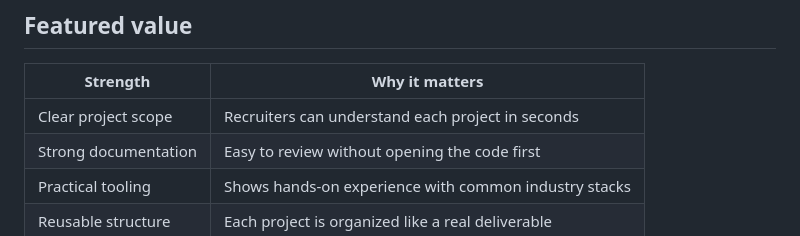
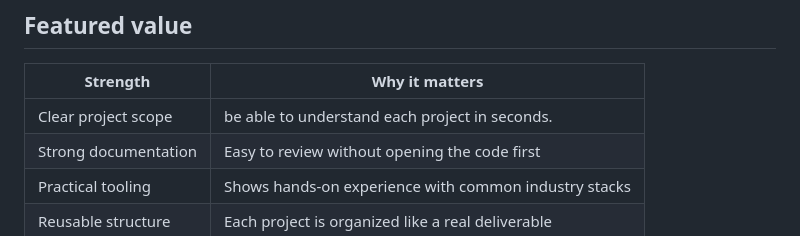
Before and after one commit to CostaPaiiva/Portfolio-showcase, a Markdown page: README.md, the part around the change. Rendered like a GitHub page.

Commit message:
atualizando

```diff
--- a/README.md
+++ b/README.md
@@ -39,7 +39,7 @@ This repository is designed to give recruiters a fast, clear view of the work: w
 
 | Strength | Why it matters |
 |---|---|
-| Clear project scope | Recruiters can understand each project in seconds |
+| Clear project scope | be able to understand each project in seconds. |
 | Strong documentation | Easy to review without opening the code first |
 | Practical tooling | Shows hands-on experience with common industry stacks |
 | Reusable structure | Each project is organized like a real deliverable |
```
